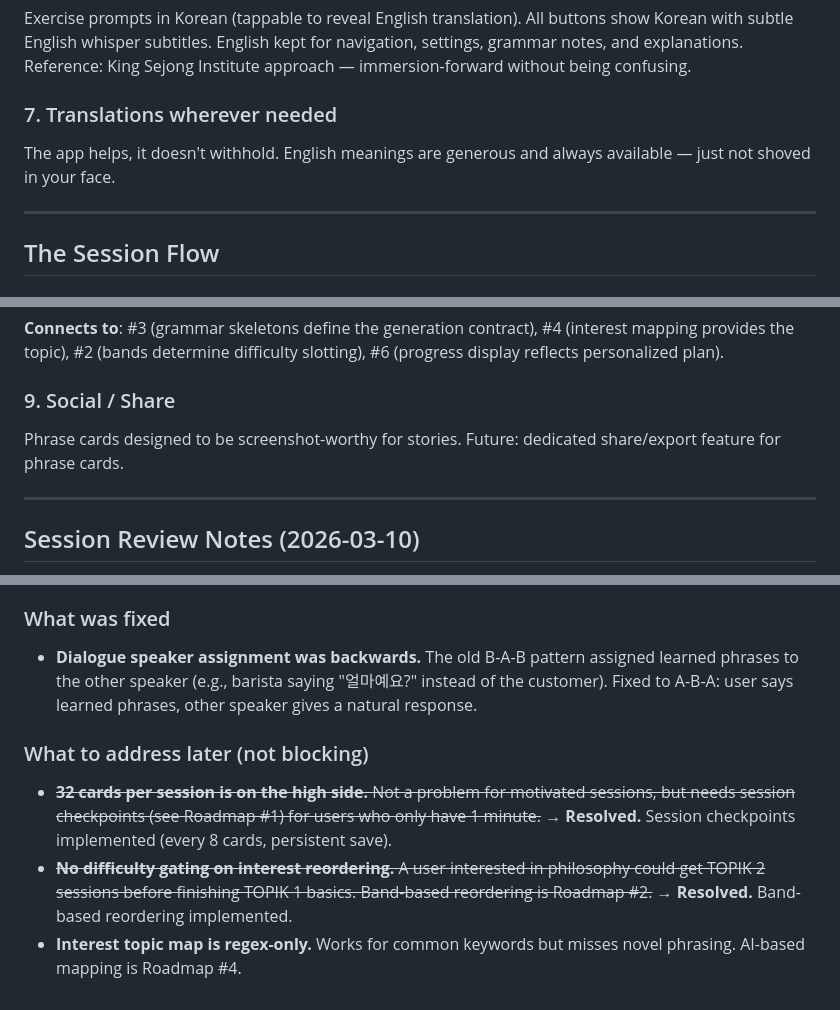
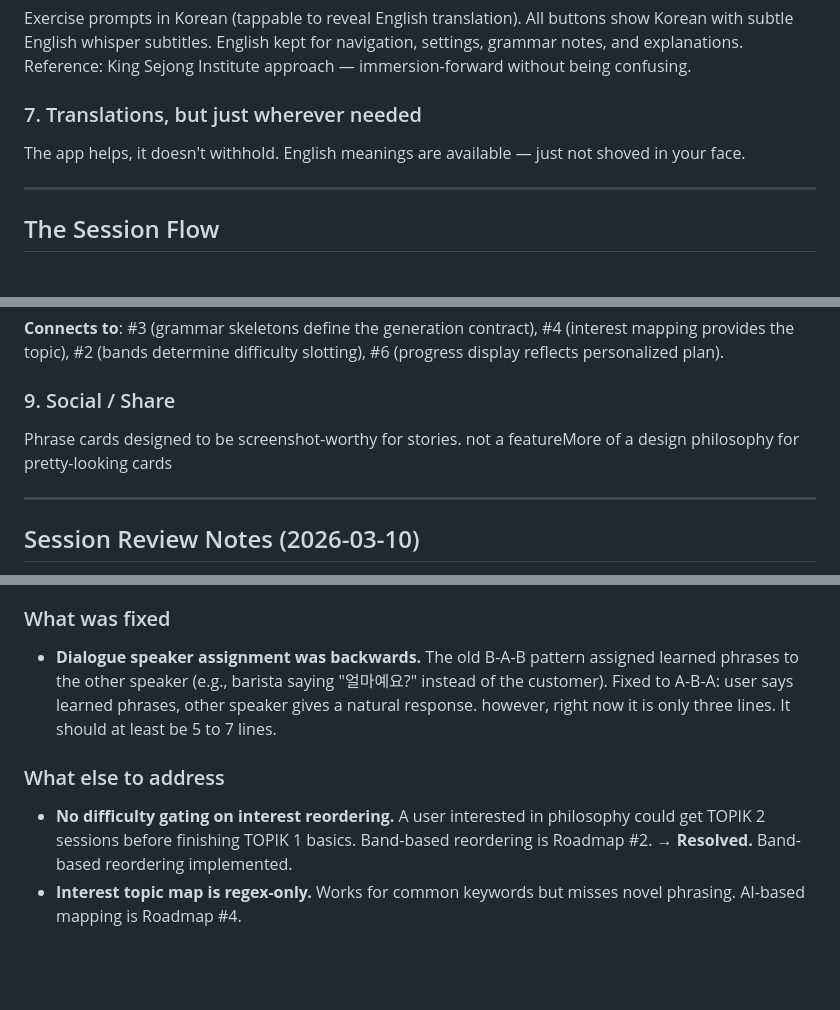
Before and after one commit to prashil3k/clauding, a Markdown page: hangeoroeum/DESIGN-SPEC.md, 3 parts joined by grey strips. GitHub-like rendering; blank space fills up the shorter version.

```diff
--- a/hangeoroeum/DESIGN-SPEC.md
+++ b/hangeoroeum/DESIGN-SPEC.md
@@ -29,8 +29,8 @@ Hangul directly. You can already read it. Speed comes from practice, not a crutc
 ### 6. Korean-first, English as bridge
 Exercise prompts in Korean (tappable to reveal English translation). All buttons show Korean with subtle English whisper subtitles. English kept for navigation, settings, grammar notes, and explanations. Reference: King Sejong Institute approach — immersion-forward without being confusing.
 
-### 7. Translations wherever needed
-The app helps, it doesn't withhold. English meanings are generous and always available — just not shoved in your face.
+### 7. Translations, but just wherever needed
+The app helps, it doesn't withhold. English meanings are available — just not shoved in your face.
 
 ---
 
@@ -433,7 +435,7 @@ Audio cache currently dies on page reload — in-memory only. Persist to Indexed
 **Connects to**: #3 (grammar skeletons define the generation contract), #4 (interest mapping provides the topic), #2 (bands determine difficulty slotting), #6 (progress display reflects personalized plan).
 
 ### 9. Social / Share
-Phrase cards designed to be screenshot-worthy for stories. Future: dedicated share/export feature for phrase cards.
+Phrase cards designed to be screenshot-worthy for stories.  not a featureMore of a design philosophy for pretty-looking cards
 
 ---
 
@@ -448,9 +450,8 @@ Context from first live testing session. These observations inform future priori
 - **The "see" (SA) exercises are fine.** They're spaced out between active exercises, not clustered. For the first-ever session, starting with SA is appropriate since there's nothing to warm up with.
 
 ### What was fixed
-- **Dialogue speaker assignment was backwards.** The old B-A-B pattern assigned learned phrases to the other speaker (e.g., barista saying "얼마예요?" instead of the customer). Fixed to A-B-A: user says learned phrases, other speaker gives a natural response.
+- **Dialogue speaker assignment was backwards.** The old B-A-B pattern assigned learned phrases to the other speaker (e.g., barista saying "얼마예요?" instead of the customer). Fixed to A-B-A: user says learned phrases, other speaker gives a natural response.  however, right now it is only three lines. It should at least be 5 to 7 lines.
 
-### What to address later (not blocking)
-- ~~**32 cards per session is on the high side.** Not a problem for motivated sessions, but needs session checkpoints (see Roadmap #1) for users who only have 1 minute.~~ → **Resolved.** Session checkpoints implemented (every 8 cards, persistent save).
-- ~~**No difficulty gating on interest reordering.** A user interested in philosophy could get TOPIK 2 sessions before finishing TOPIK 1 basics. Band-based reordering is Roadmap #2.~~ → **Resolved.** Band-based reordering implemented.
+### What else to address
+- **No difficulty gating on interest reordering.** A user interested in philosophy could get TOPIK 2 sessions before finishing TOPIK 1 basics. Band-based reordering is Roadmap #2. → **Resolved.** Band-based reordering implemented.
 - **Interest topic map is regex-only.** Works for common keywords but misses novel phrasing. AI-based mapping is Roadmap #4.
```
Also changed, not shown: other parts of hangeoroeum/DESIGN-SPEC.md (+2 -0 lines).
